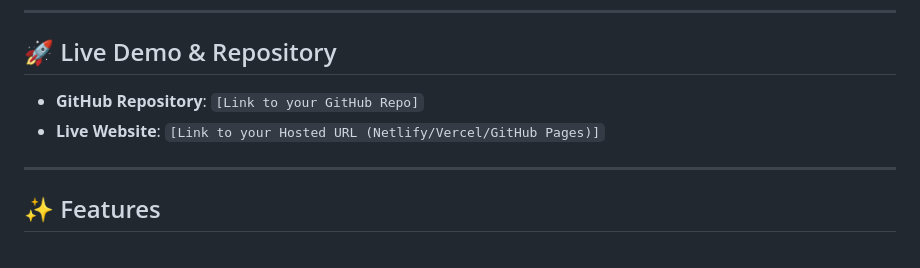
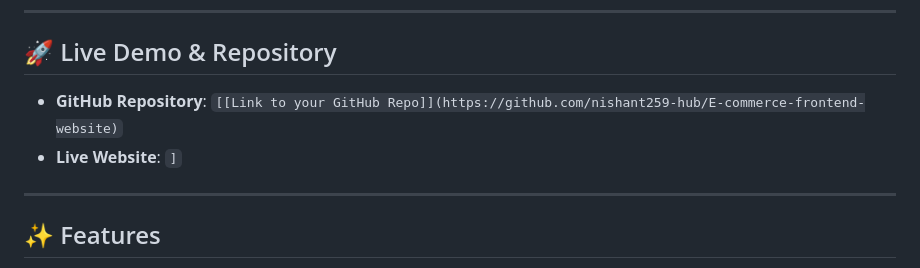
Before and after one commit to nishant259-hub/E-commerce-frontend-website, a Markdown page: README.md, the part around the change. GitHub-like rendering.

```diff
--- a/README.md
+++ b/README.md
@@ -5,8 +5,8 @@ A premium, interactive, and fully responsive e-commerce web application built us
 ---
 
 ## 🚀 Live Demo & Repository
-- **GitHub Repository**: `[Link to your GitHub Repo]`
-- **Live Website**: `[Link to your Hosted URL (Netlify/Vercel/GitHub Pages)]`
+- **GitHub Repository**: `[[Link to your GitHub Repo]](https://github.com/nishant259-hub/E-commerce-frontend-website)`
+- **Live Website**: `]`
 
 ---
 
```
